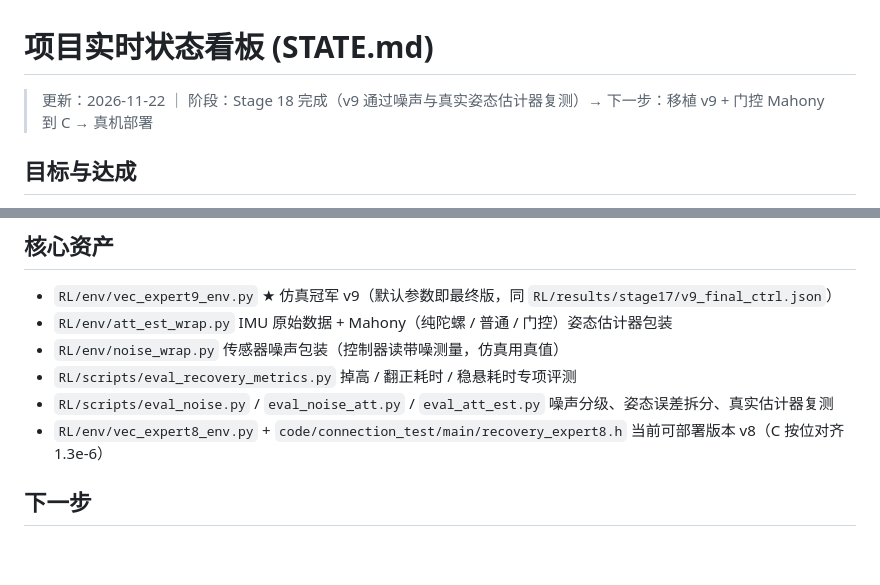
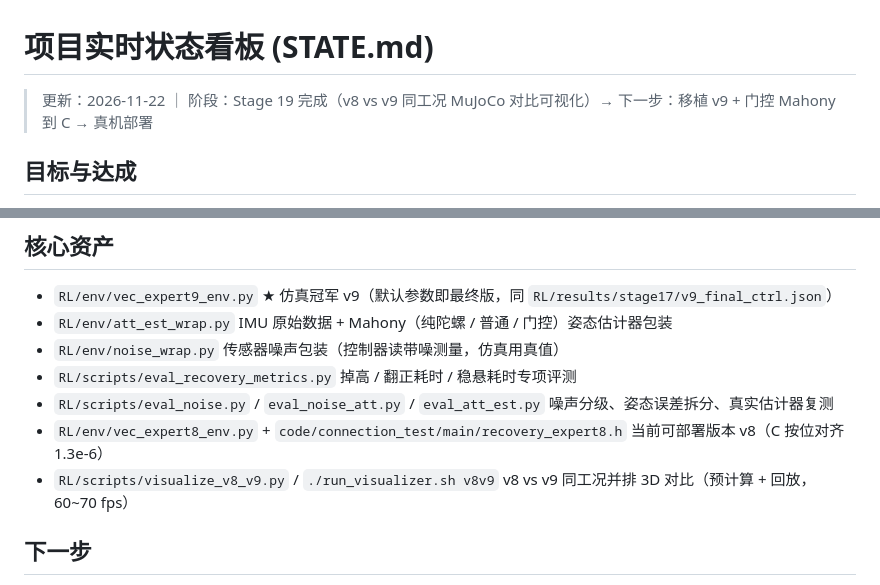
Before and after one commit to Frog755/esp32_fly, a Markdown page: .devlog/STATE.md, 2 parts joined by grey strips. Rendered like a GitHub page; blank space fills up the shorter version.

```diff
--- a/.devlog/STATE.md
+++ b/.devlog/STATE.md
@@ -1,6 +1,6 @@
 # 项目实时状态看板 (STATE.md)
 
-> 更新：2026-11-22 ｜ 阶段：Stage 18 完成（v9 通过噪声与真实姿态估计器复测）→ 下一步：移植 v9 + 门控 Mahony 到 C → 真机部署
+> 更新：2026-11-22 ｜ 阶段：Stage 19 完成（v8 vs v9 同工况 MuJoCo 对比可视化）→ 下一步：移植 v9 + 门控 Mahony 到 C → 真机部署
 
 ## 目标与达成
 - Stage 17 目标：减少回正掉高、缩短回正耗时 → **v9**（8 种子 × 512 均值，含 5 个留出种子）：
@@ -35,6 +35,7 @@
 - `RL/scripts/eval_recovery_metrics.py` 掉高 / 翻正耗时 / 稳悬耗时专项评测
 - `RL/scripts/eval_noise.py` / `eval_noise_att.py` / `eval_att_est.py` 噪声分级、姿态误差拆分、真实估计器复测
 - `RL/env/vec_expert8_env.py` + `code/connection_test/main/recovery_expert8.h` 当前可部署版本 v8（C 按位对齐 1.3e-6）
+- `RL/scripts/visualize_v8_v9.py` / `./run_visualizer.sh v8v9` v8 vs v9 同工况并排 3D 对比（预计算 + 回放，60~70 fps）
 
 ## 下一步
 1. **移植到 C**：`recovery_expert9.h`（新增一次 sin/cos）+ 门控 Mahony 估计器，各自做 C vs Python 逐位校验。
```
Also changed, not shown: .devlog/DEVLOG.md (+23 -0 lines), README.md (+21 -0 lines), RL/results/stage19/v8_vs_v9_curves.png (added), 2 other files.
